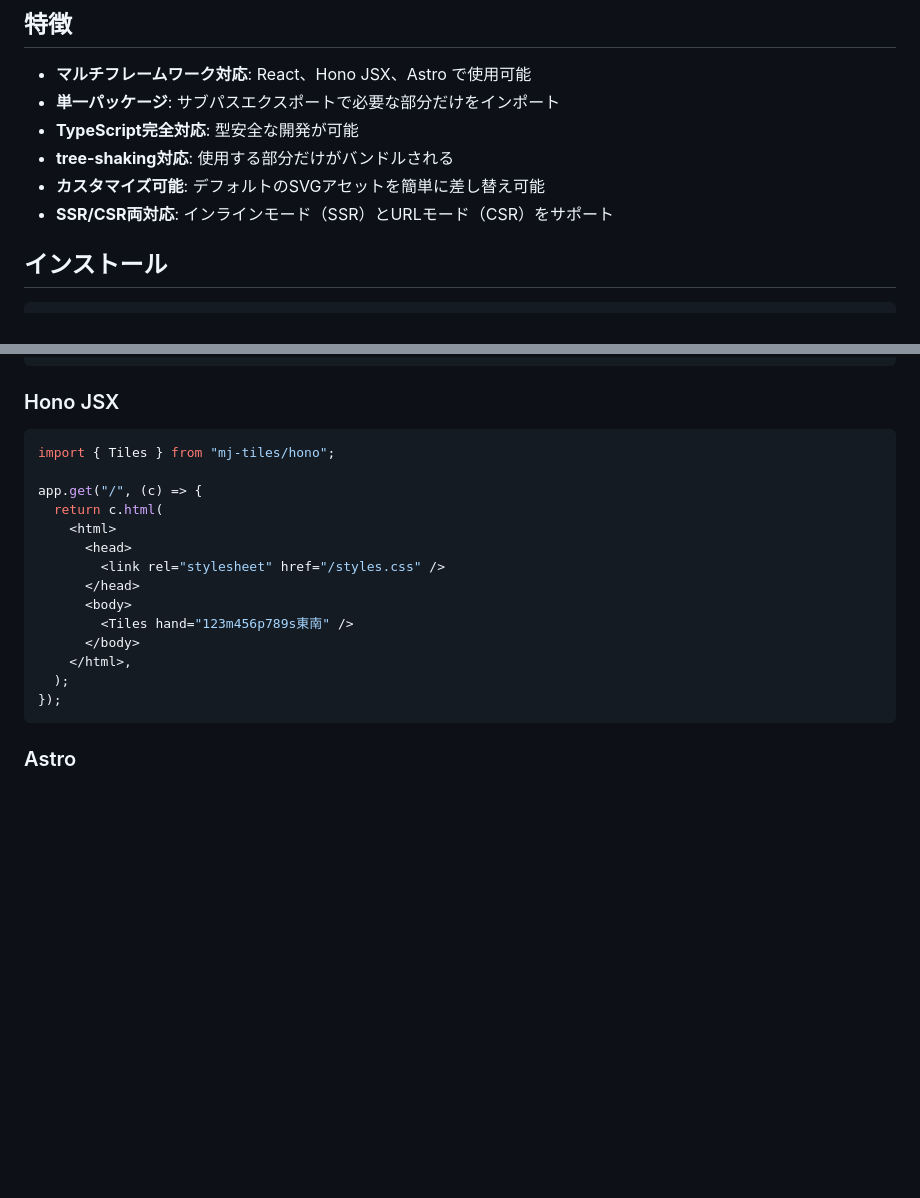
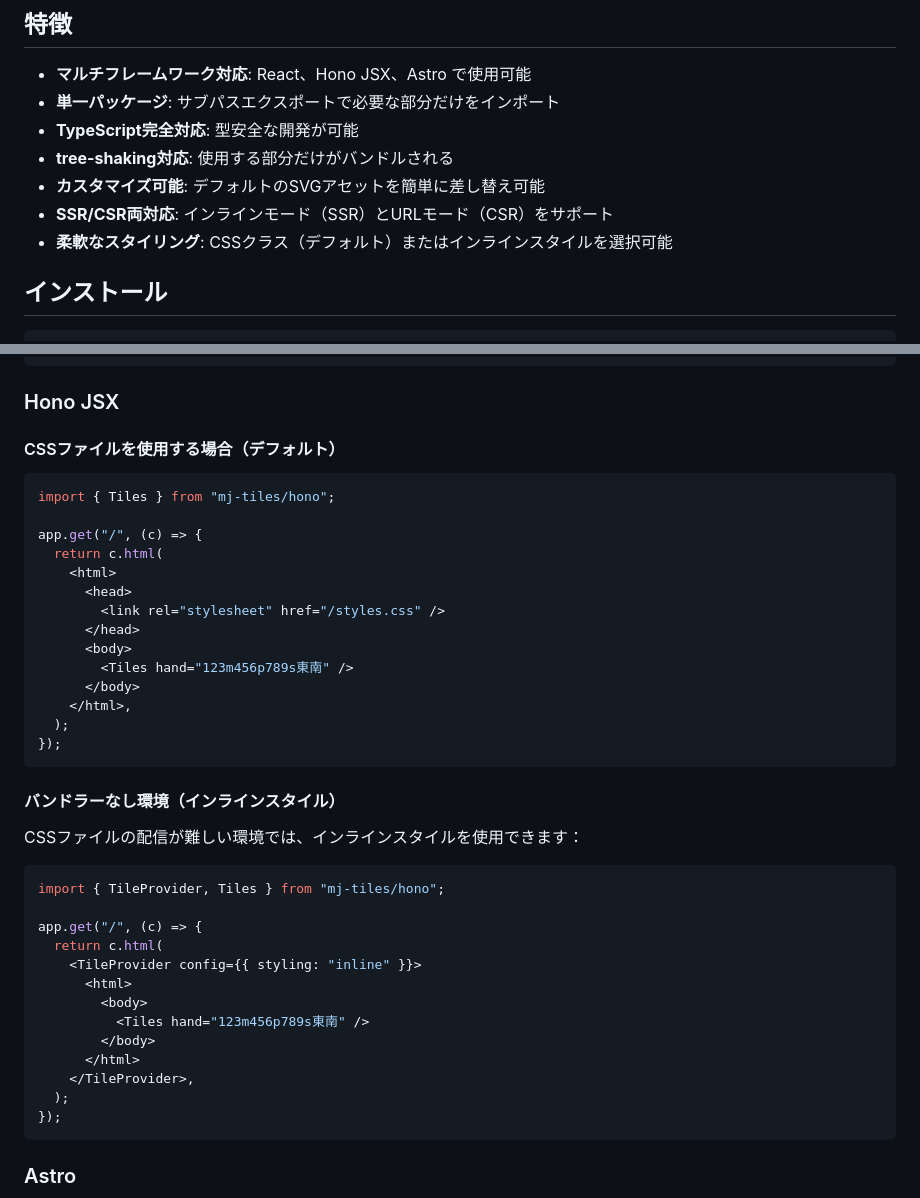
Before and after one commit to ModernMahjongSociety/mj-tiles, a Markdown page: README.md, 2 parts joined by grey strips. Drawn GitHub-style; blank space fills up the shorter version.

````diff
--- a/README.md
+++ b/README.md
@@ -10,6 +10,7 @@
 - **tree-shaking対応**: 使用する部分だけがバンドルされる
 - **カスタマイズ可能**: デフォルトのSVGアセットを簡単に差し替え可能
 - **SSR/CSR両対応**: インラインモード（SSR）とURLモード（CSR）をサポート
+- **柔軟なスタイリング**: CSSクラス（デフォルト）またはインラインスタイルを選択可能
 
 ## インストール
 
@@ -41,6 +42,8 @@ function MyComponent() {
 
 ### Hono JSX
 
+#### CSSファイルを使用する場合（デフォルト）
+
 ```tsx
 import { Tiles } from "mj-tiles/hono";
 
@@ -54,6 +57,26 @@ app.get("/", (c) => {
         <Tiles hand="123m456p789s東南" />
       </body>
     </html>,
+  );
+});
+```
+
+#### バンドラーなし環境（インラインスタイル）
+
+CSSファイルの配信が難しい環境では、インラインスタイルを使用できます：
+
+```tsx
+import { TileProvider, Tiles } from "mj-tiles/hono";
+
+app.get("/", (c) => {
+  return c.html(
+    <TileProvider config={{ styling: "inline" }}>
+      <html>
+        <body>
+          <Tiles hand="123m456p789s東南" />
+        </body>
+      </html>
+    </TileProvider>,
   );
 });
 ```
````
Also changed, not shown: other parts of README.md (+64 -0 lines), CLAUDE.md (+31 -2 lines).
